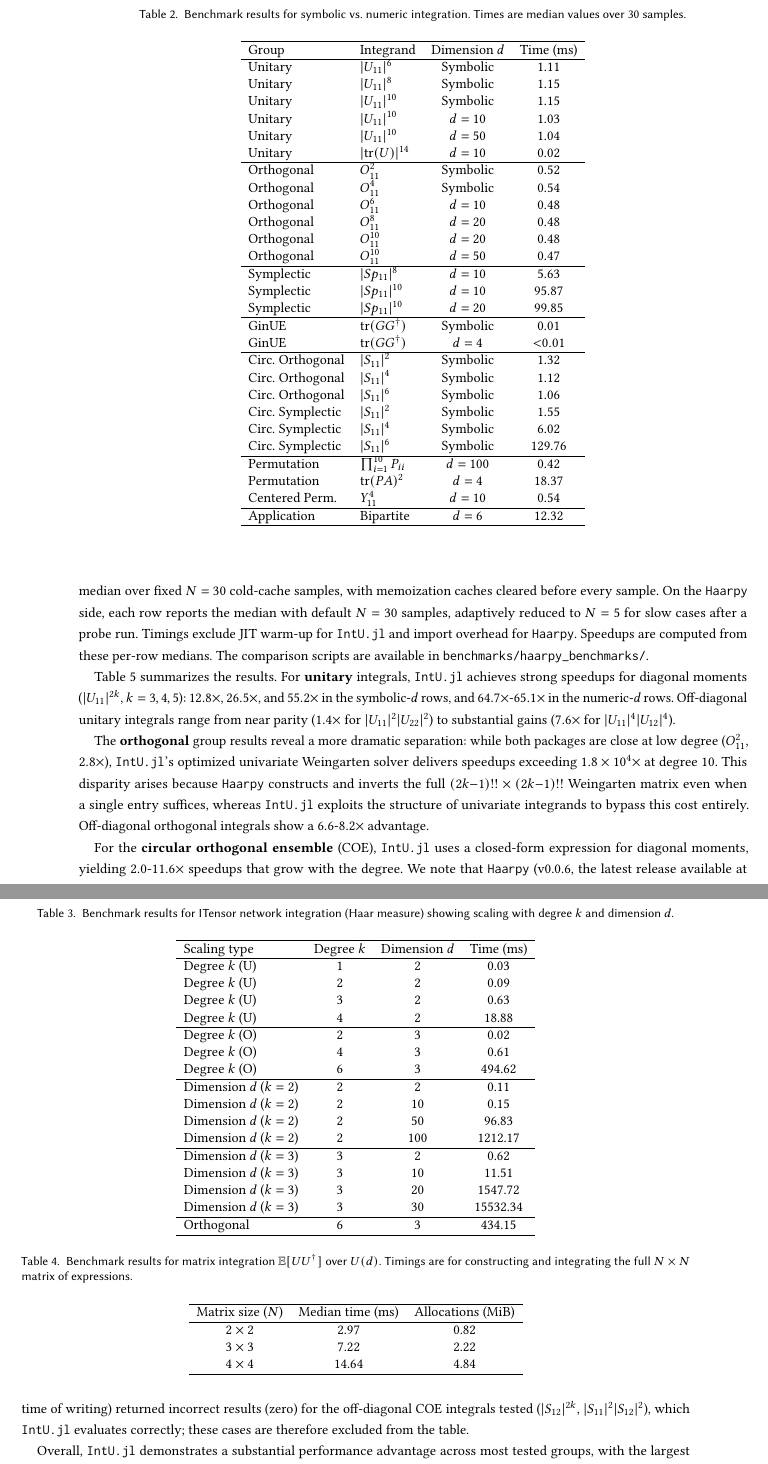
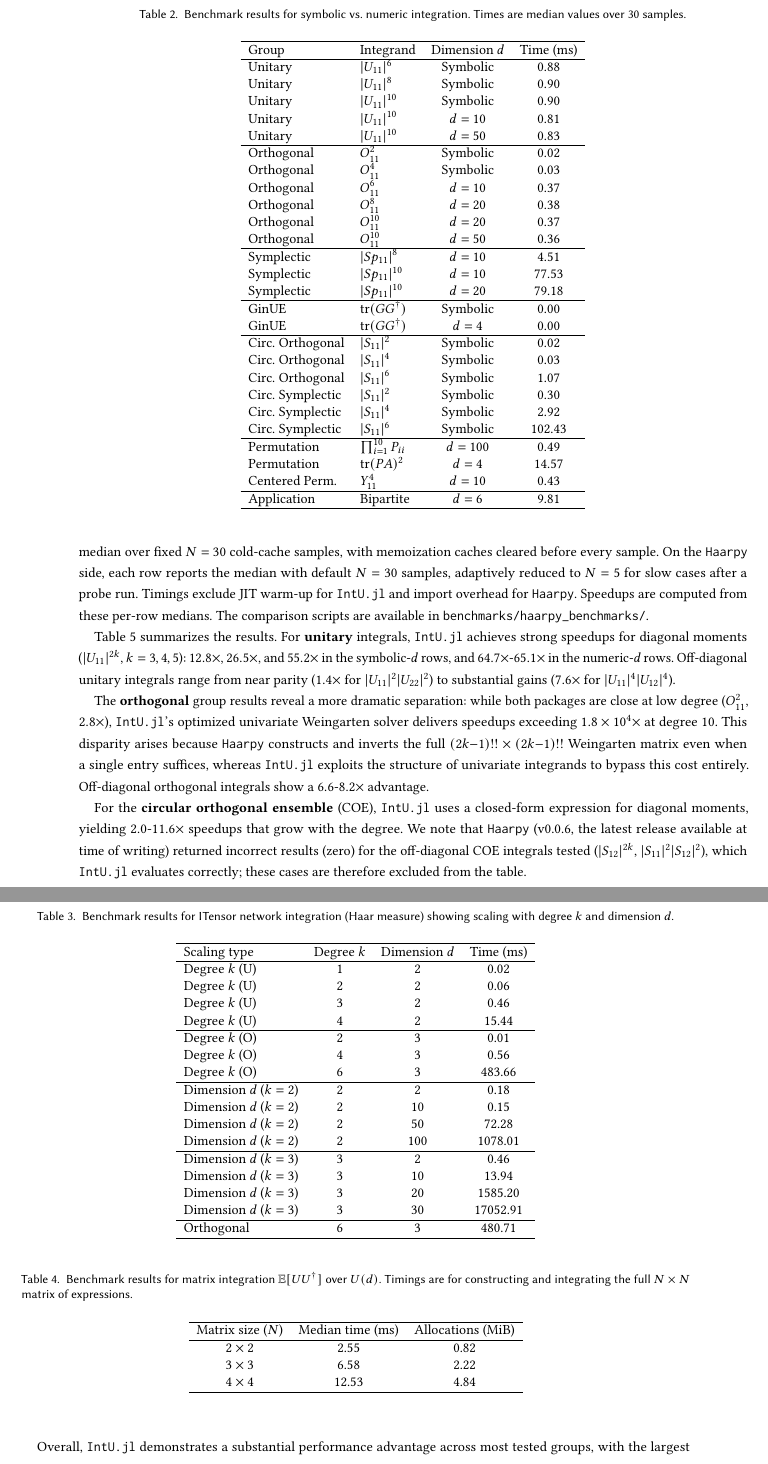
Before and after one commit to iitis/IntU.jl, a LaTeX paper (txt/manuscript.tex): two parts of pages 20 and 21 of 24, joined at a grey line, cut so that both start at the same text. Compiled offline with pdfLaTeX.

Commit message:
small updates

```diff
--- a/txt/manuscript.tex
+++ b/txt/manuscript.tex
@@ -1243,39 +1243,38 @@ median values over 30 samples.}
 \hline
 Group & Integrand & Dimension $d$ & Time (ms) \\
 \hline
-Unitary & $|U_{11}|^6$ & Symbolic & 1.11 \\
-Unitary & $|U_{11}|^8$ & Symbolic & 1.15 \\
-Unitary & $|U_{11}|^{10}$ & Symbolic & 1.15 \\
-Unitary & $|U_{11}|^{10}$ & $d=10$ & 1.03 \\
-Unitary & $|U_{11}|^{10}$ & $d=50$ & 1.04 \\
-Unitary & $|\mathrm{tr}(U)|^{14}$ & $d=10$ & 0.02 \\
-\hline
-Orthogonal & $O_{11}^2$ & Symbolic & 0.52 \\
-Orthogonal & $O_{11}^4$ & Symbolic & 0.54 \\
-Orthogonal & $O_{11}^6$ & $d=10$ & 0.48 \\
-Orthogonal & $O_{11}^8$ & $d=20$ & 0.48 \\
-Orthogonal & $O_{11}^{10}$ & $d=20$ & 0.48 \\
-Orthogonal & $O_{11}^{10}$ & $d=50$ & 0.47 \\
-\hline
-Symplectic & $|Sp_{11}|^8$ & $d=10$ & 5.63 \\
-Symplectic & $|Sp_{11}|^{10}$ & $d=10$ & 95.87 \\
-Symplectic & $|Sp_{11}|^{10}$ & $d=20$ & 99.85 \\
-\hline
-GinUE & $\mathrm{tr}(GG^\dagger)$ & Symbolic & 0.01 \\
-GinUE & $\mathrm{tr}(GG^\dagger)$ & $d=4$ & ${<}0.01$ \\
-\hline
-Circ. Orthogonal & $|S_{11}|^2$ & Symbolic & 1.32 \\
-Circ. Orthogonal & $|S_{11}|^4$ & Symbolic & 1.12 \\
-Circ. Orthogonal & $|S_{11}|^6$ & Symbolic & 1.06 \\
-Circ. Symplectic & $|S_{11}|^2$ & Symbolic & 1.55 \\
-Circ. Symplectic & $|S_{11}|^4$ & Symbolic & 6.02 \\
-Circ. Symplectic & $|S_{11}|^6$ & Symbolic & 129.76 \\
-\hline
-Permutation & $\prod_{i=1}^{10} P_{ii}$ & $d=100$ & 0.42 \\
-Permutation & $\mathrm{tr}(PA)^2$ & $d=4$ & 18.37 \\
-Centered Perm. & $Y_{11}^4$ & $d=10$ & 0.54 \\
-\hline
-Application & Bipartite & $d=6$ & 12.32 \\
+Unitary & $|U_{11}|^6$ & Symbolic & 0.88 \\
+Unitary & $|U_{11}|^8$ & Symbolic & 0.90 \\
+Unitary & $|U_{11}|^{10}$ & Symbolic & 0.90 \\
+Unitary & $|U_{11}|^{10}$ & $d=10$ & 0.81 \\
+Unitary & $|U_{11}|^{10}$ & $d=50$ & 0.83 \\
+\hline
+Orthogonal & $O_{11}^2$ & Symbolic & 0.02 \\
+Orthogonal & $O_{11}^4$ & Symbolic & 0.03 \\
+Orthogonal & $O_{11}^6$ & $d=10$ & 0.37 \\
+Orthogonal & $O_{11}^8$ & $d=20$ & 0.38 \\
+Orthogonal & $O_{11}^{10}$ & $d=20$ & 0.37 \\
+Orthogonal & $O_{11}^{10}$ & $d=50$ & 0.36 \\
+\hline
+Symplectic & $|Sp_{11}|^8$ & $d=10$ & 4.51 \\
+Symplectic & $|Sp_{11}|^{10}$ & $d=10$ & 77.53 \\
+Symplectic & $|Sp_{11}|^{10}$ & $d=20$ & 79.18 \\
+\hline
+GinUE & $\mathrm{tr}(GG^\dagger)$ & Symbolic & 0.00 \\
+GinUE & $\mathrm{tr}(GG^\dagger)$ & $d=4$ & 0.00 \\
+\hline
+Circ. Orthogonal & $|S_{11}|^2$ & Symbolic & 0.02 \\
+Circ. Orthogonal & $|S_{11}|^4$ & Symbolic & 0.03 \\
+Circ. Orthogonal & $|S_{11}|^6$ & Symbolic & 1.07 \\
+Circ. Symplectic & $|S_{11}|^2$ & Symbolic & 0.30 \\
+Circ. Symplectic & $|S_{11}|^4$ & Symbolic & 2.92 \\
+Circ. Symplectic & $|S_{11}|^6$ & Symbolic & 102.43 \\
+\hline
+Permutation & $\prod_{i=1}^{10} P_{ii}$ & $d=100$ & 0.49 \\
+Permutation & $\mathrm{tr}(PA)^2$ & $d=4$ & 14.57 \\
+Centered Perm. & $Y_{11}^4$ & $d=10$ & 0.43 \\
+\hline
+Application & Bipartite & $d=6$ & 9.81 \\
 \hline
 \end{tabular}
 \end{table}
@@ -1305,26 +1304,26 @@ showing scaling with degree $k$ and dimension $d$.}
 \hline
 Scaling type & Degree $k$ & Dimension $d$ & Time (ms) \\
 \hline
-Degree $k$ (U) & 1 & 2 & 0.03 \\
-Degree $k$ (U) & 2 & 2 & 0.09 \\
-Degree $k$ (U) & 3 & 2 & 0.63 \\
-Degree $k$ (U) & 4 & 2 & 18.88 \\
-\hline
-Degree $k$ (O) & 2 & 3 & 0.02 \\
-Degree $k$ (O) & 4 & 3 & 0.61 \\
-Degree $k$ (O) & 6 & 3 & 494.62 \\
-\hline
-Dimension $d$ ($k=2$) & 2 & 2 & 0.11 \\
+Degree $k$ (U) & 1 & 2 & 0.02 \\
+Degree $k$ (U) & 2 & 2 & 0.06 \\
+Degree $k$ (U) & 3 & 2 & 0.46 \\
+Degree $k$ (U) & 4 & 2 & 15.44 \\
+\hline
+Degree $k$ (O) & 2 & 3 & 0.01 \\
+Degree $k$ (O) & 4 & 3 & 0.56 \\
+Degree $k$ (O) & 6 & 3 & 483.66 \\
+\hline
+Dimension $d$ ($k=2$) & 2 & 2 & 0.18 \\
 Dimension $d$ ($k=2$) & 2 & 10 & 0.15 \\
-Dimension $d$ ($k=2$) & 2 & 50 & 96.83 \\
-Dimension $d$ ($k=2$) & 2 & 100 & 1212.17 \\
-\hline
-Dimension $d$ ($k=3$) & 3 & 2 & 0.62 \\
-Dimension $d$ ($k=3$) & 3 & 10 & 11.51 \\
-Dimension $d$ ($k=3$) & 3 & 20 & 1547.72 \\
-Dimension $d$ ($k=3$) & 3 & 30 & 15532.34 \\
-\hline
-Orthogonal & 6 & 3 & 434.15 \\
+Dimension $d$ ($k=2$) & 2 & 50 & 72.28 \\
+Dimension $d$ ($k=2$) & 2 & 100 & 1078.01 \\
+\hline
+Dimension $d$ ($k=3$) & 3 & 2 & 0.46 \\
+Dimension $d$ ($k=3$) & 3 & 10 & 13.94 \\
+Dimension $d$ ($k=3$) & 3 & 20 & 1585.20 \\
+Dimension $d$ ($k=3$) & 3 & 30 & 17052.91 \\
+\hline
+Orthogonal & 6 & 3 & 480.71 \\
 \hline
 \end{tabular}
 \end{table}
@@ -1345,9 +1344,9 @@ matrix of expressions.}
 \hline
 Matrix size ($N$) & Median time (ms) & Allocations (MiB) \\
 \hline
-$2 \times 2$ & 2.97 & 0.82 \\
-$3 \times 3$ & 7.22 & 2.22 \\
-$4 \times 4$ & 14.64 & 4.84 \\
+$2 \times 2$ & 2.55 & 0.82 \\
+$3 \times 3$ & 6.58 & 2.22 \\
+$4 \times 4$ & 12.53 & 4.84 \\
 \hline
 \end{tabular}
 \end{table}
```
Also changed, not shown: docs/src/unitary_integration.md (+7 -0 lines), README.md, txt/manuscript.tex (30 more changed lines), 1 other file.
